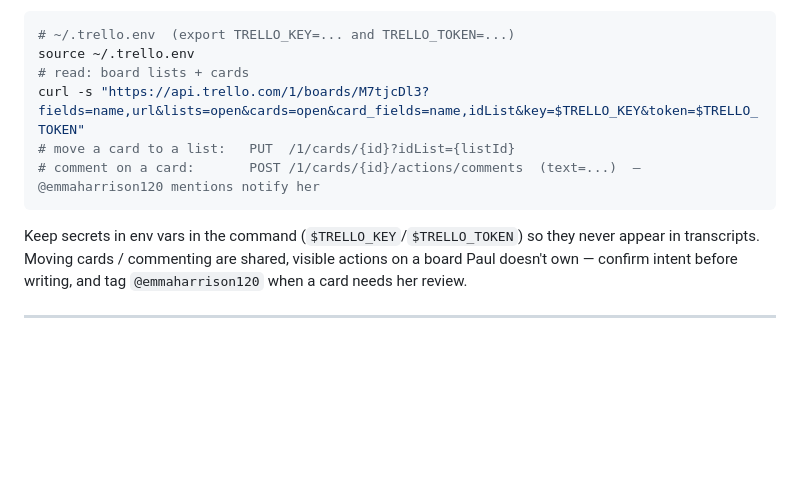
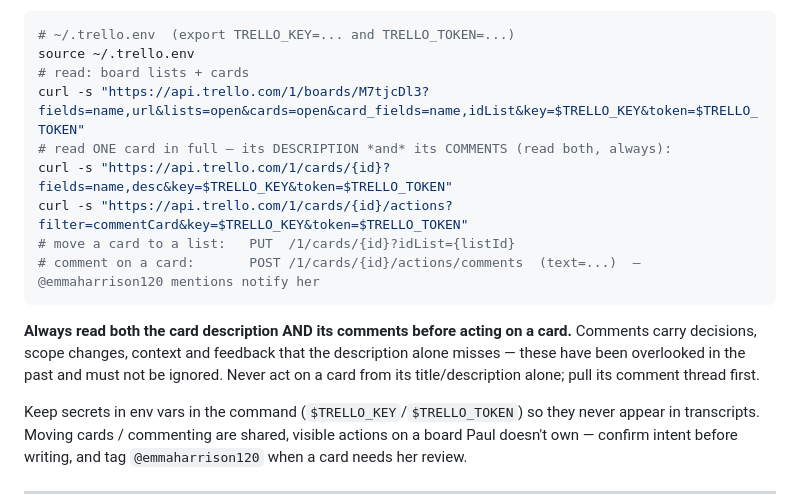
Before and after one commit to emmahchromatic-web/virra, a Markdown page: CLAUDE.md, the part around the change. GitHub-like rendering; blank space fills up the shorter version.

Commit message:
docs: require reading Trello card comments, not just the description
Co-Authored-By: Claude Opus 4.7 <noreply@anthropic.com>

````diff
--- a/CLAUDE.md
+++ b/CLAUDE.md
@@ -21,9 +21,14 @@ Access is via the **Trello REST API directly** (no MCP, no browser automation).
 source ~/.trello.env
 # read: board lists + cards
 curl -s "https://api.trello.com/1/boards/M7tjcDl3?fields=name,url&lists=open&cards=open&card_fields=name,idList&key=$TRELLO_KEY&token=$TRELLO_TOKEN"
+# read ONE card in full — its DESCRIPTION *and* its COMMENTS (read both, always):
+curl -s "https://api.trello.com/1/cards/{id}?fields=name,desc&key=$TRELLO_KEY&token=$TRELLO_TOKEN"
+curl -s "https://api.trello.com/1/cards/{id}/actions?filter=commentCard&key=$TRELLO_KEY&token=$TRELLO_TOKEN"
 # move a card to a list:   PUT  /1/cards/{id}?idList={listId}
 # comment on a card:       POST /1/cards/{id}/actions/comments  (text=...)  — @emmaharrison120 mentions notify her
 ```
+
+**Always read both the card description AND its comments before acting on a card.** Comments carry decisions, scope changes, context and feedback that the description alone misses — these have been overlooked in the past and must not be ignored. Never act on a card from its title/description alone; pull its comment thread first.
 
 Keep secrets in env vars in the command (`$TRELLO_KEY`/`$TRELLO_TOKEN`) so they never appear in transcripts. Moving cards / commenting are shared, visible actions on a board Paul doesn't own — confirm intent before writing, and tag `@emmaharrison120` when a card needs her review.
 
````
